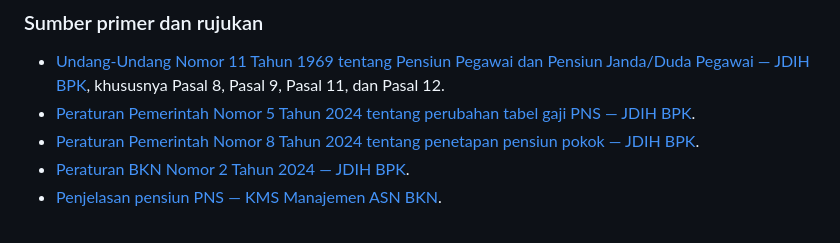
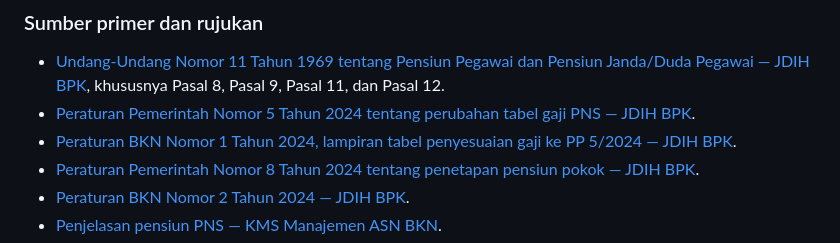
Before and after one commit to wiztechid/asnpemda, a Markdown page: research/drafts/cara-menghitung-gaji-pensiun-pns.md, the part around the change. Drawn GitHub-style.

Commit message:
Cite BKN salary table for the calculator floor

```diff
--- a/research/drafts/cara-menghitung-gaji-pensiun-pns.md
+++ b/research/drafts/cara-menghitung-gaji-pensiun-pns.md
@@ -111,6 +111,7 @@ THT berbeda dari pensiun bulanan. Rincian manfaat mengikuti program dan perhitun
 
 - [Undang-Undang Nomor 11 Tahun 1969 tentang Pensiun Pegawai dan Pensiun Janda/Duda Pegawai — JDIH BPK](https://peraturan.bpk.go.id/Details/49112/uu-no-11-tahun-1969), khususnya Pasal 8, Pasal 9, Pasal 11, dan Pasal 12.
 - [Peraturan Pemerintah Nomor 5 Tahun 2024 tentang perubahan tabel gaji PNS — JDIH BPK](https://peraturan.bpk.go.id/Details/276755/pp-no-5-tahun-2024).
+- [Peraturan BKN Nomor 1 Tahun 2024, lampiran tabel penyesuaian gaji ke PP 5/2024 — JDIH BPK](https://peraturan.bpk.go.id/Download/338410/Peraturan%20BKN%20Nomor%201%20Tahun%202024.pdf).
 - [Peraturan Pemerintah Nomor 8 Tahun 2024 tentang penetapan pensiun pokok — JDIH BPK](https://peraturan.bpk.go.id/Details/276760/pp-no-8-tahun-2024).
 - [Peraturan BKN Nomor 2 Tahun 2024 — JDIH BPK](https://peraturan.bpk.go.id/Details/279675/peraturan-bkn-no-2-tahun-2024).
 - [Penjelasan pensiun PNS — KMS Manajemen ASN BKN](https://apps-denpasar.bkn.go.id/kms/ensiklopedia:pensiun_pns).
```
